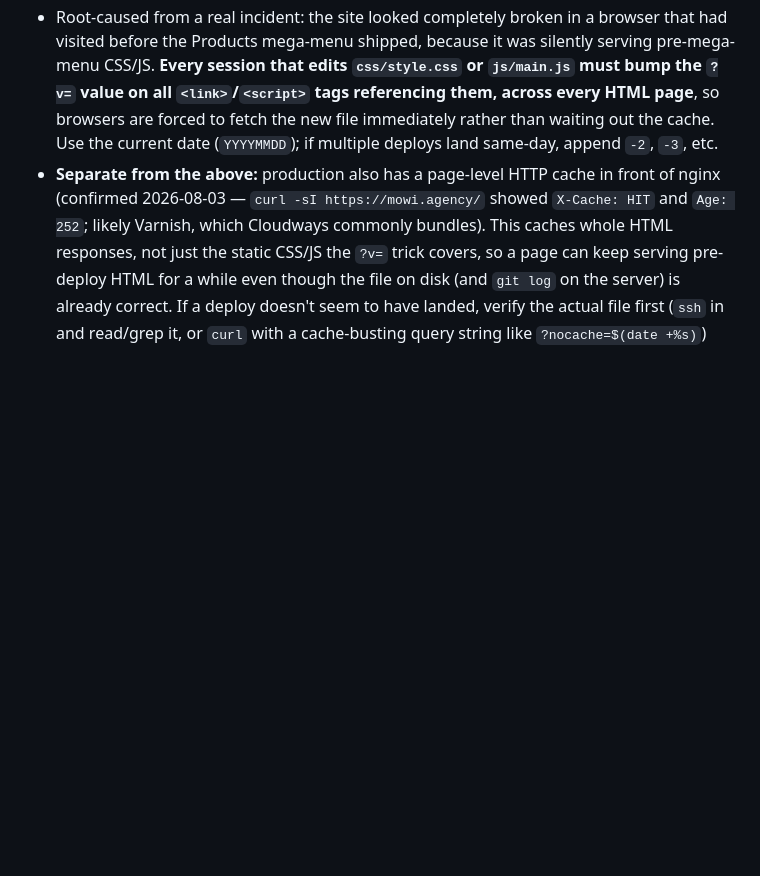
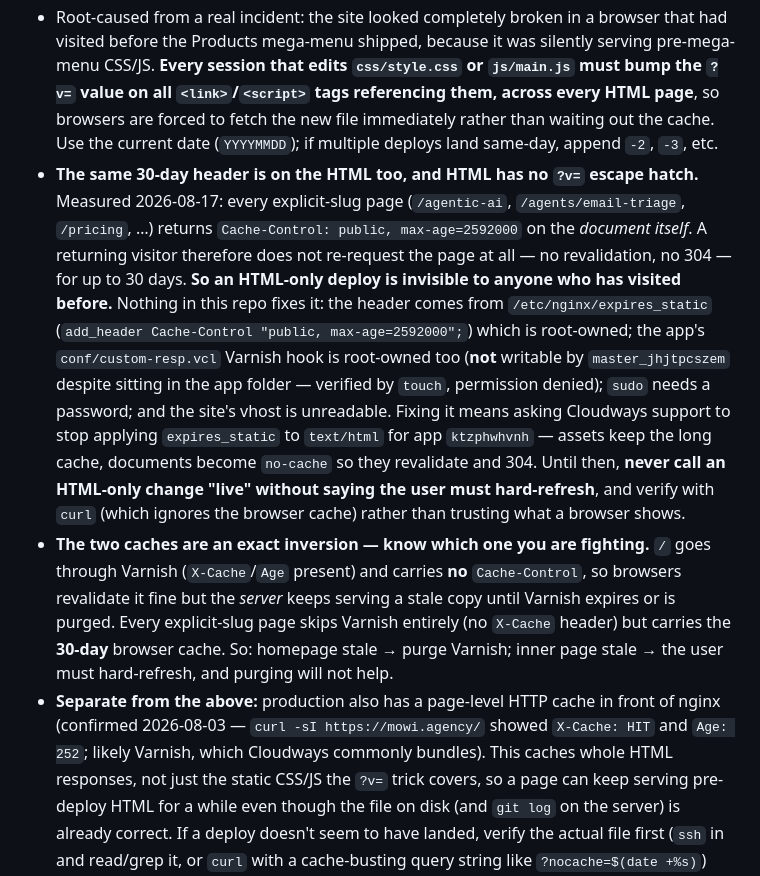
Before and after one commit to dalambci/mowi-agency, a Markdown page: CLAUDE.md, the part around the change. Rendered like a GitHub page; blank space fills up the shorter version.

Commit message:
Document the 30-day HTML browser cache and the two caches' inversion
Sal deployed an HTML-only change and saw nothing, which cost most of a
debugging cycle. Measured cause: every explicit-slug page returns
Cache-Control: public, max-age=2592000 on the DOCUMENT, not just on the
assets. A returning visitor does not re-request the page at all for 30
days -- no revalidation, no 304 -- so an HTML-only deploy is invisible to
anyone who has visited before. CLAUDE.md documented this header for
css/js, where ?v= defeats it, but not for HTML, which has no equivalent.

Also documents that the two caches are an exact inversion, which is what
made this confusing across several deploys: / goes through Varnish
(X-Cache/Age present) and carries NO Cache-Control, so browsers
revalidate it but the server serves stale until a purge. Every inner page
skips Varnish (no X-Cache) and carries the 30-day browser cache. Homepage
stale means purge Varnish; inner page stale means the user must
hard-refresh and purging will not help.

Recorded as not-fixable-from-here, with evidence, so it is not
rediscovered: /etc/nginx/expires_static is root-owned; the app's
conf/custom-resp.vcl Varnish hook is ALSO root-owned despite sitting in
the app folder (verified by touch -> permission denied, correcting an
earlier assumption in this session that it was ours to edit); sudo needs
a password; the vhost is unreadable. The fix is a Cloudways support
request to stop applying expires_static to text/html for ktzphwhvnh.

No site files touched.

```diff
--- a/CLAUDE.md
+++ b/CLAUDE.md
@@ -113,6 +113,26 @@ retype credentials from scratch or falling back to a password:
   value on all `<link>`/`<script>` tags referencing them, across every HTML page**, so browsers
   are forced to fetch the new file immediately rather than waiting out the cache. Use the
   current date (`YYYYMMDD`); if multiple deploys land same-day, append `-2`, `-3`, etc.
+- **The same 30-day header is on the HTML too, and HTML has no `?v=` escape hatch.** Measured
+  2026-08-17: every explicit-slug page (`/agentic-ai`, `/agents/email-triage`, `/pricing`, …)
+  returns `Cache-Control: public, max-age=2592000` on the *document itself*. A returning visitor
+  therefore does not re-request the page at all — no revalidation, no 304 — for up to 30 days.
+  **So an HTML-only deploy is invisible to anyone who has visited before.** Nothing in this repo
+  fixes it: the header comes from `/etc/nginx/expires_static`
+  (`add_header Cache-Control "public, max-age=2592000";`) which is root-owned; the app's
+  `conf/custom-resp.vcl` Varnish hook is root-owned too (**not** writable by `master_jhjtpcszem`
+  despite sitting in the app folder — verified by `touch`, permission denied); `sudo` needs a
+  password; and the site's vhost is unreadable. Fixing it means asking Cloudways support to stop
+  applying `expires_static` to `text/html` for app `ktzphwhvnh` — assets keep the long cache,
+  documents become `no-cache` so they revalidate and 304. Until then, **never call an HTML-only
+  change "live" without saying the user must hard-refresh**, and verify with `curl` (which
+  ignores the browser cache) rather than trusting what a browser shows.
+- **The two caches are an exact inversion — know which one you are fighting.** `/` goes through
+  Varnish (`X-Cache`/`Age` present) and carries **no** `Cache-Control`, so browsers revalidate it
+  fine but the *server* keeps serving a stale copy until Varnish expires or is purged. Every
+  explicit-slug page skips Varnish entirely (no `X-Cache` header) but carries the **30-day**
+  browser cache. So: homepage stale → purge Varnish; inner page stale → the user must
+  hard-refresh, and purging will not help.
 - **Separate from the above:** production also has a page-level HTTP cache in front of nginx
   (confirmed 2026-08-03 — `curl -sI https://mowi.agency/` showed `X-Cache: HIT` and `Age: 252`;
   likely Varnish, which Cloudways commonly bundles). This caches whole HTML responses, not just
```
